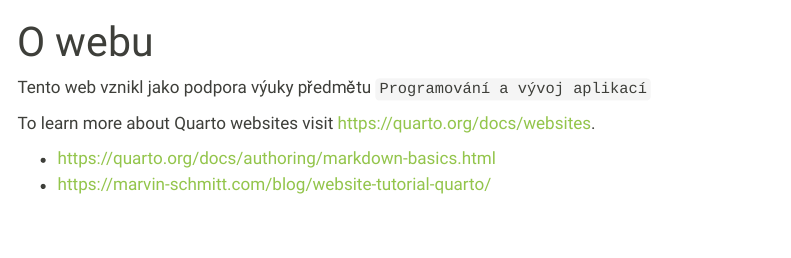
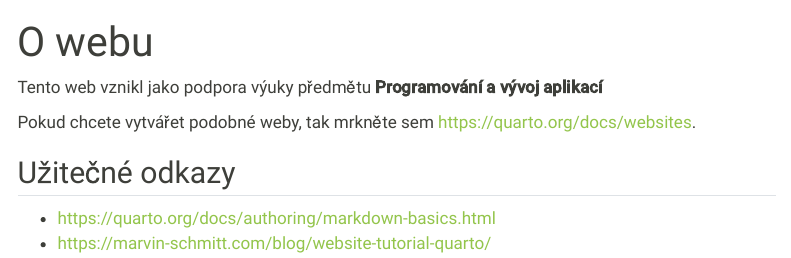
Before and after one commit to martinekpavel/vyuka, a Quarto document (about.qmd): the page in a window 1100 px wide, from its top. Rendered offline with R 4.5, knitr and Pandoc in place of Quarto, with nearby package versions; menus at the side of the page are left out.

Commit message:
update about.

```diff
--- a/about.qmd
+++ b/about.qmd
@@ -2,9 +2,11 @@
 title: "O webu"
 ---
 
-Tento web vznikl jako podpora výuky předmětu `Programování a vývoj aplikací`
+Tento web vznikl jako podpora výuky předmětu **Programování a vývoj aplikací**
 
-To learn more about Quarto websites visit <https://quarto.org/docs/websites>.
+Pokud chcete vytvářet podobné weby, tak mrkněte sem <https://quarto.org/docs/websites>.
+
+## Užitečné odkazy
 
 - <https://quarto.org/docs/authoring/markdown-basics.html>
 - <https://marvin-schmitt.com/blog/website-tutorial-quarto/>
```
